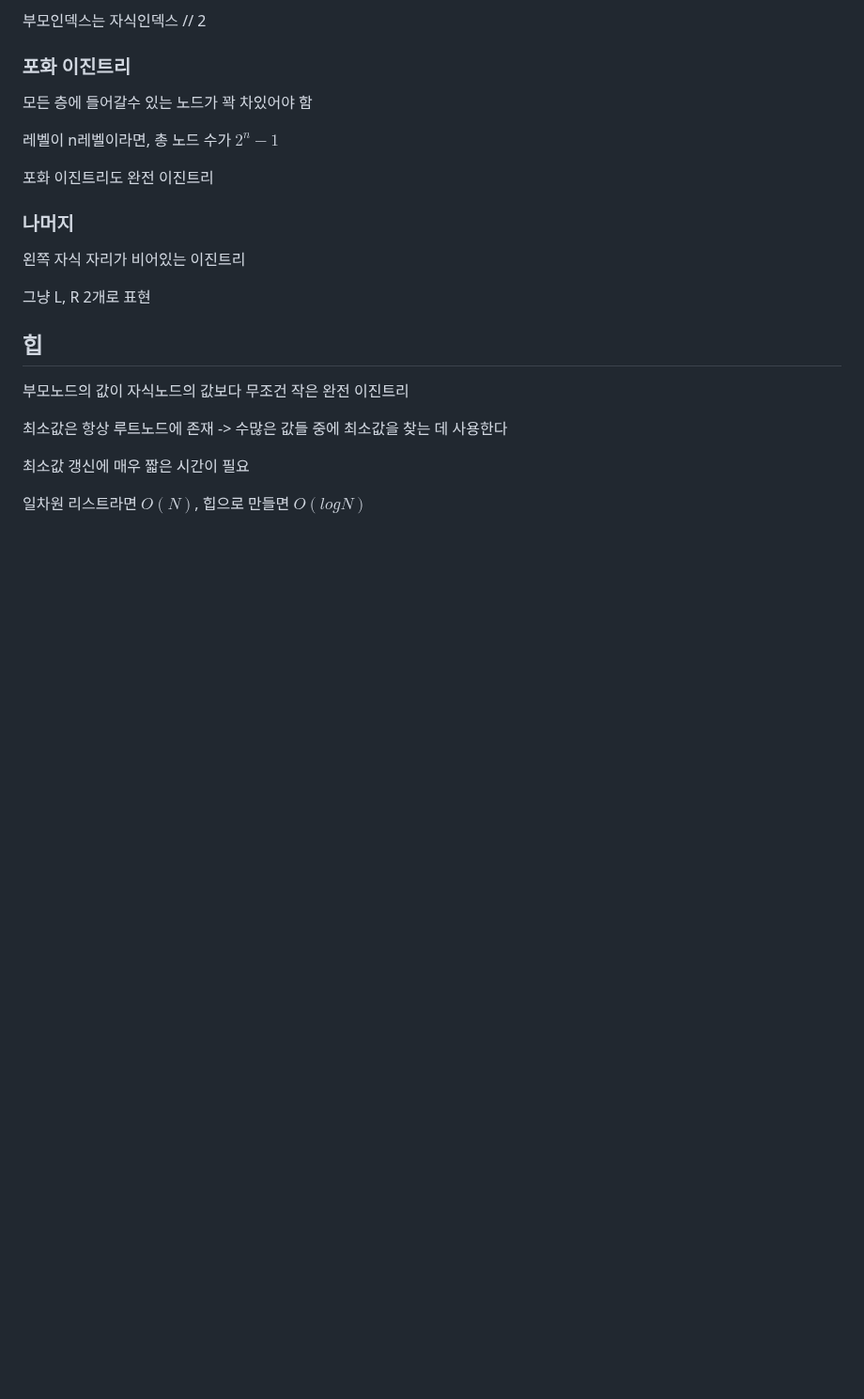
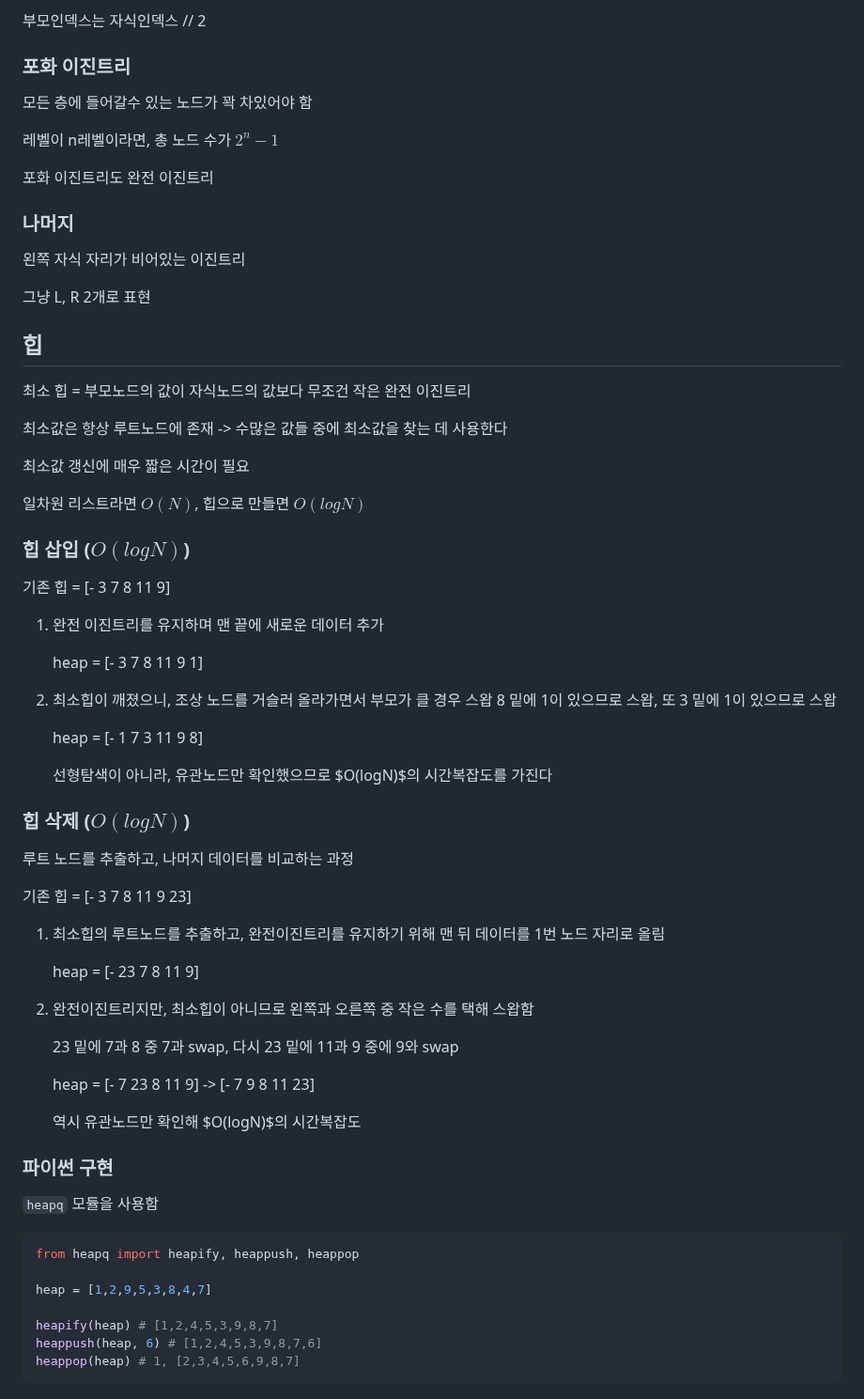
Before and after one commit to krystallinekim/TIL, a Markdown page: Algorithm/00-data_structure.md, the part around the change. Shown at 94% size. Rendered like a GitHub page; blank space fills up the shorter version.

Commit message:
파이썬 힙

````diff
--- a/Algorithm/00-data_structure.md
+++ b/Algorithm/00-data_structure.md
@@ -212,10 +212,56 @@ T = [3, 2, 4, 5, 0, 1]
 
 ## 힙
 
-부모노드의 값이 자식노드의 값보다 무조건 작은 완전 이진트리
+최소 힙 = 부모노드의 값이 자식노드의 값보다 무조건 작은 완전 이진트리
 
 최소값은 항상 루트노드에 존재 -> 수많은 값들 중에 최소값을 찾는 데 사용한다
 
 최소값 갱신에 매우 짧은 시간이 필요
 
 일차원 리스트라면 $O(N)$, 힙으로 만들면 $O(logN)$
+
+### 힙 삽입 ($O(logN)$)
+
+기존 힙 = [- 3 7 8 11 9]
+
+1. 완전 이진트리를 유지하며 맨 끝에 새로운 데이터 추가
+
+    heap = [- 3 7 8 11 9 1]
+
+2. 최소힙이 깨졌으니, 조상 노드를 거슬러 올라가면서 부모가 클 경우 스왑
+    8 밑에 1이 있으므로 스왑, 또 3 밑에 1이 있으므로 스왑
+
+    heap = [- 1 7 3 11 9 8]
+
+    선형탐색이 아니라, 유관노드만 확인했으므로 $O(logN)$의 시간복잡도를 가진다
+
+### 힙 삭제 ($O(logN)$)
+
+루트 노드를 추출하고, 나머지 데이터를 비교하는 과정
+
+기존 힙 = [- 3 7 8 11 9 23]
+1. 최소힙의 루트노드를 추출하고, 완전이진트리를 유지하기 위해 맨 뒤 데이터를 1번 노드 자리로 올림
+
+    heap = [- 23 7 8 11 9]
+
+2. 완전이진트리지만, 최소힙이 아니므로 왼쪽과 오른쪽 중 작은 수를 택해 스왑함
+
+    23 밑에 7과 8 중 7과 swap, 다시 23 밑에 11과 9 중에 9와 swap
+
+    heap = [- 7 23 8 11 9] -> [- 7 9 8 11 23]
+
+    역시 유관노드만 확인해 $O(logN)$의 시간복잡도
+
+### 파이썬 구현
+
+`heapq` 모듈을 사용함
+
+```py
+from heapq import heapify, heappush, heappop
+
+heap = [1,2,9,5,3,8,4,7]
+
+heapify(heap) # [1,2,4,5,3,9,8,7]
+heappush(heap, 6) # [1,2,4,5,3,9,8,7,6]
+heappop(heap) # 1, [2,3,4,5,6,9,8,7]
+```
````
